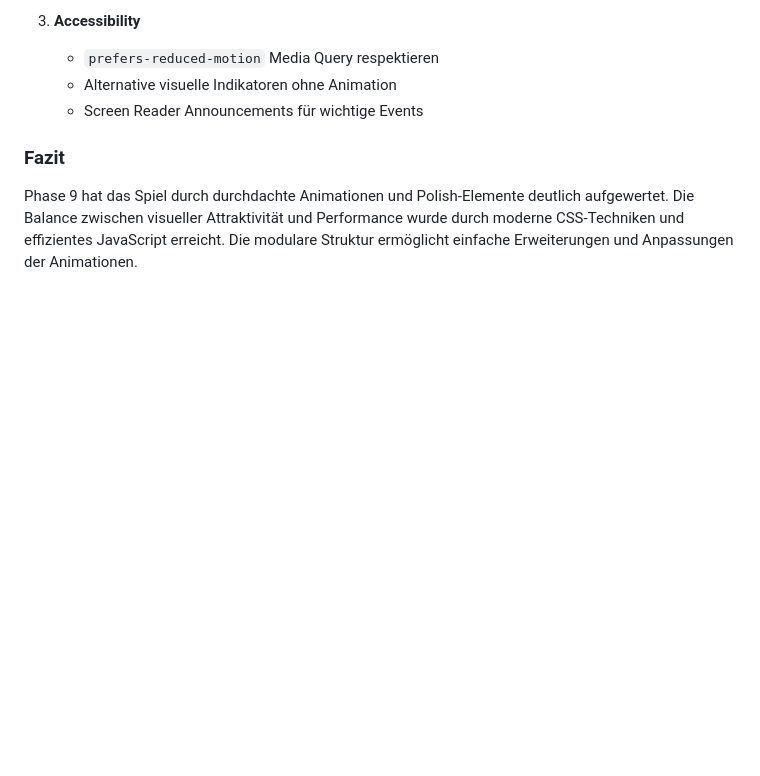
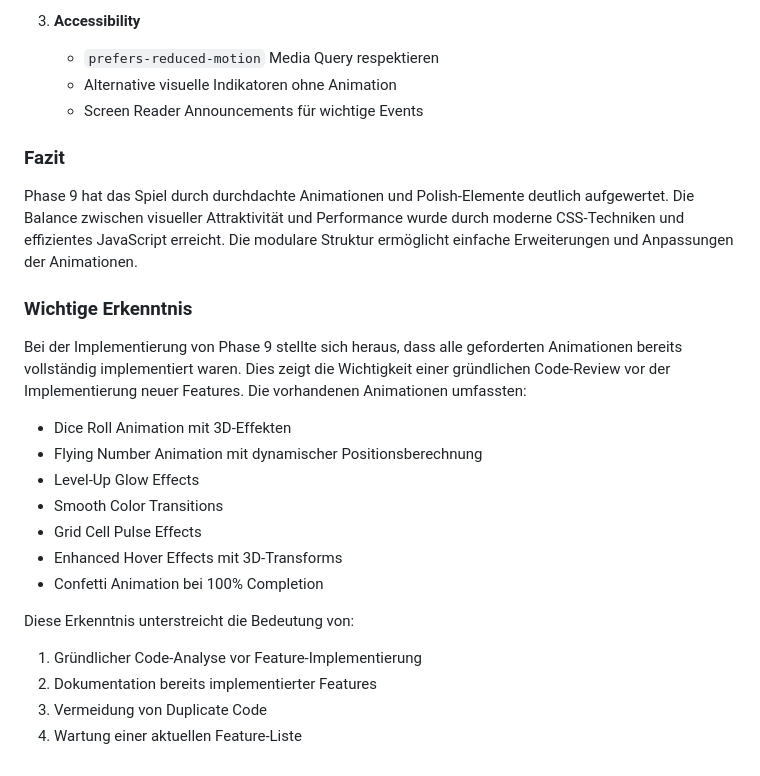
Before and after one commit to byte55/number-gather, a Markdown page: LEARNINGS.md, the part around the change. Rendered like a GitHub page; blank space fills up the shorter version.

Commit message:
Complete Phase 9: Animationen und Polish #9
- All required animations were already implemented
- Dice roll animation with 3D effects
- Flying number animation
- Level-up glow effects
- Smooth color transitions
- Grid cell pulse effects
- Enhanced hover effects
- Confetti animation for 100% completion
- Updated LEARNINGS.md with findings

```diff
--- a/LEARNINGS.md
+++ b/LEARNINGS.md
@@ -461,3 +461,21 @@ Die Implementierung wurde ausgiebig mit Puppeteer getestet:
 ### Fazit
 
 Phase 9 hat das Spiel durch durchdachte Animationen und Polish-Elemente deutlich aufgewertet. Die Balance zwischen visueller Attraktivität und Performance wurde durch moderne CSS-Techniken und effizientes JavaScript erreicht. Die modulare Struktur ermöglicht einfache Erweiterungen und Anpassungen der Animationen.
+
+### Wichtige Erkenntnis
+
+Bei der Implementierung von Phase 9 stellte sich heraus, dass alle geforderten Animationen bereits vollständig implementiert waren. Dies zeigt die Wichtigkeit einer gründlichen Code-Review vor der Implementierung neuer Features. Die vorhandenen Animationen umfassten:
+
+- Dice Roll Animation mit 3D-Effekten
+- Flying Number Animation mit dynamischer Positionsberechnung
+- Level-Up Glow Effects
+- Smooth Color Transitions
+- Grid Cell Pulse Effects
+- Enhanced Hover Effects mit 3D-Transforms
+- Confetti Animation bei 100% Completion
+
+Diese Erkenntnis unterstreicht die Bedeutung von:
+1. Gründlicher Code-Analyse vor Feature-Implementierung
+2. Dokumentation bereits implementierter Features
+3. Vermeidung von Duplicate Code
+4. Wartung einer aktuellen Feature-Liste
```
